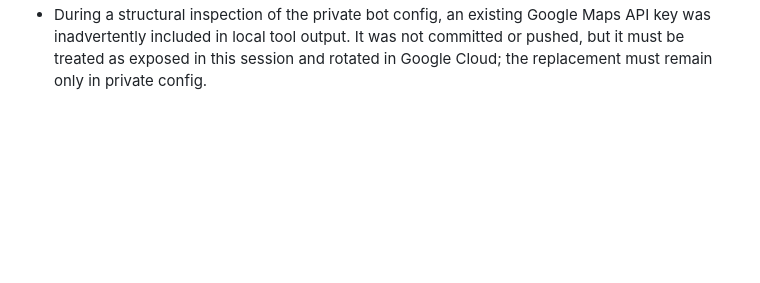
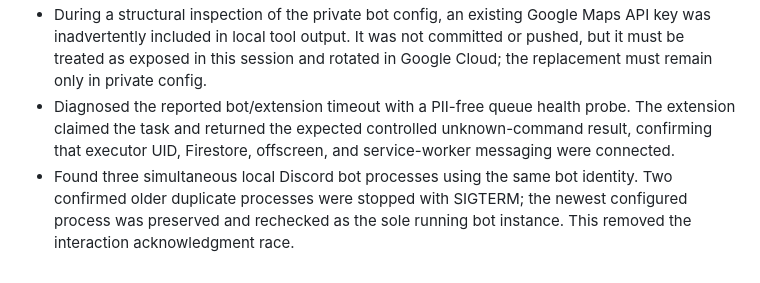
Before and after one commit to ivan-zamurenko/gmail-ai-assistant, a Markdown page: docs/SECURITY-WORKLOG.md, the part around the change. Drawn GitHub-style; blank space fills up the shorter version.

Commit message:
docs(security): record duplicate bot diagnosis

```diff
--- a/docs/SECURITY-WORKLOG.md
+++ b/docs/SECURITY-WORKLOG.md
@@ -115,3 +115,11 @@ into this log.
   Maps API key was inadvertently included in local tool output. It was not
   committed or pushed, but it must be treated as exposed in this session and
   rotated in Google Cloud; the replacement must remain only in private config.
+- Diagnosed the reported bot/extension timeout with a PII-free queue health
+  probe. The extension claimed the task and returned the expected controlled
+  unknown-command result, confirming that executor UID, Firestore, offscreen,
+  and service-worker messaging were connected.
+- Found three simultaneous local Discord bot processes using the same bot
+  identity. Two confirmed older duplicate processes were stopped with SIGTERM;
+  the newest configured process was preserved and rechecked as the sole running
+  bot instance. This removed the interaction acknowledgment race.
```
